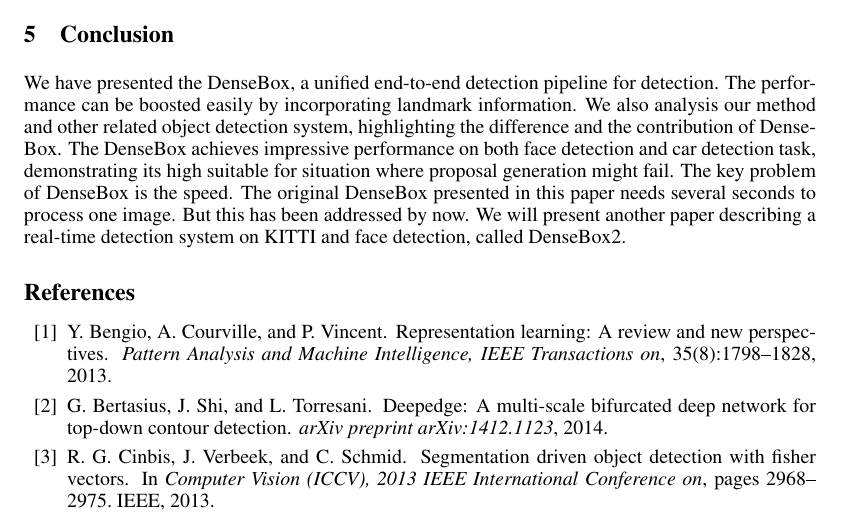
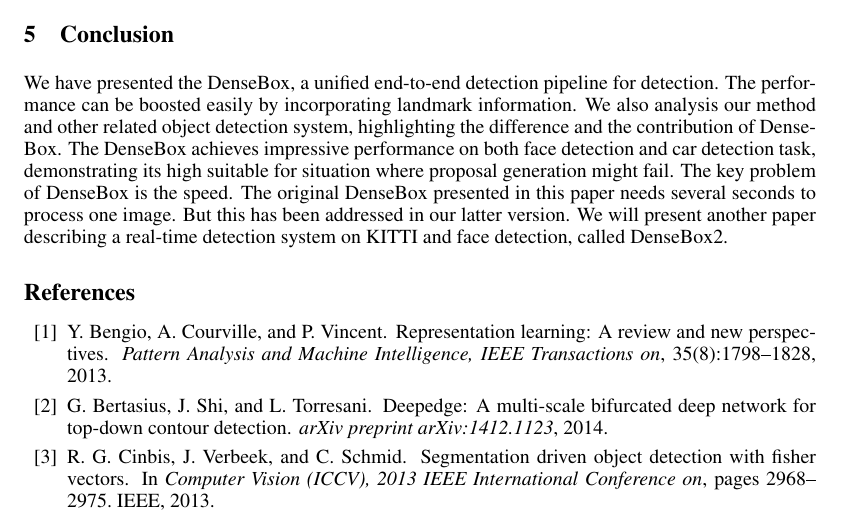
Before and after one commit to alanhuang1990/DenseBoxPaper, a LaTeX paper (DenseBoxV1_alan.tex, which reads section/experiments.tex): part of page 10 of 12, cut so that both start at the same text. Compiled offline with pdfLaTeX.

```diff
--- a/section/experiments.tex
+++ b/section/experiments.tex
@@ -75,4 +75,4 @@
 	\end{figure}
 \section{Conclusion}
 
-We have presented the DenseBox, a unified end-to-end detection pipeline for detection. The performance can be boosted easily by incorporating landmark information. We also analysis our method and other related object detection system, highlighting the difference and the contribution of DenseBox.  The DenseBox achieves impressive performance on both face detection and car detection task, demonstrating its high suitable for situation where proposal generation might fail. The key problem of DenseBox is the speed.  The original DenseBox presented in this paper needs several seconds to process one image. But this has been addressed by now.  We will present another paper describing a real-time detection system on KITTI and face detection, called DenseBox2.
+We have presented the DenseBox, a unified end-to-end detection pipeline for detection. The performance can be boosted easily by incorporating landmark information. We also analysis our method and other related object detection system, highlighting the difference and the contribution of DenseBox.  The DenseBox achieves impressive performance on both face detection and car detection task, demonstrating its high suitable for situation where proposal generation might fail. The key problem of DenseBox is the speed.  The original DenseBox presented in this paper needs several seconds to process one image. But this has been addressed in our latter version.  We will present another paper describing a real-time detection system on KITTI and face detection, called DenseBox2.
```
